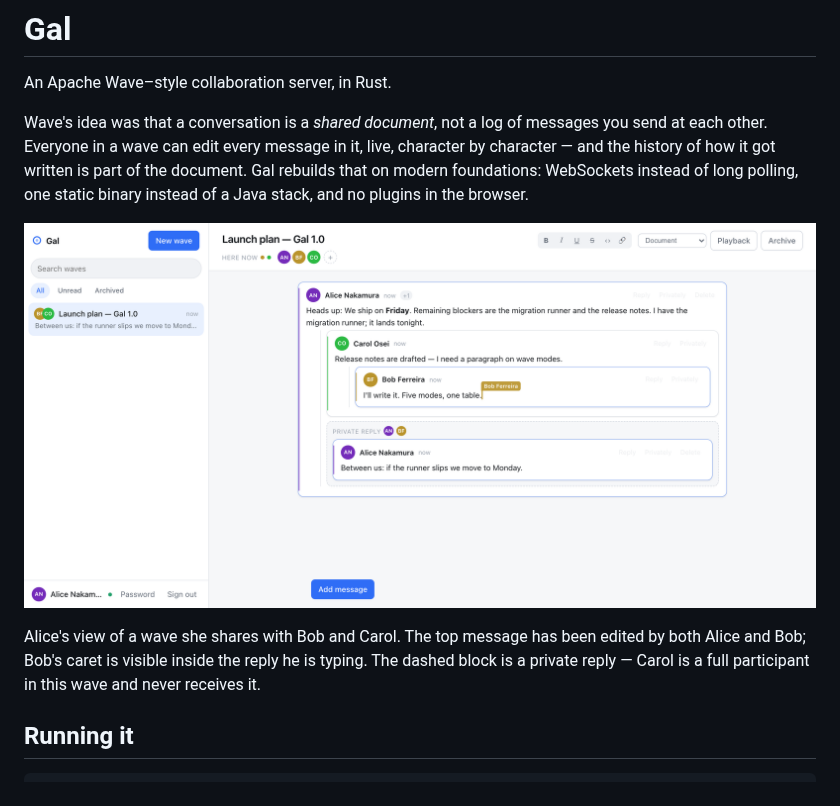
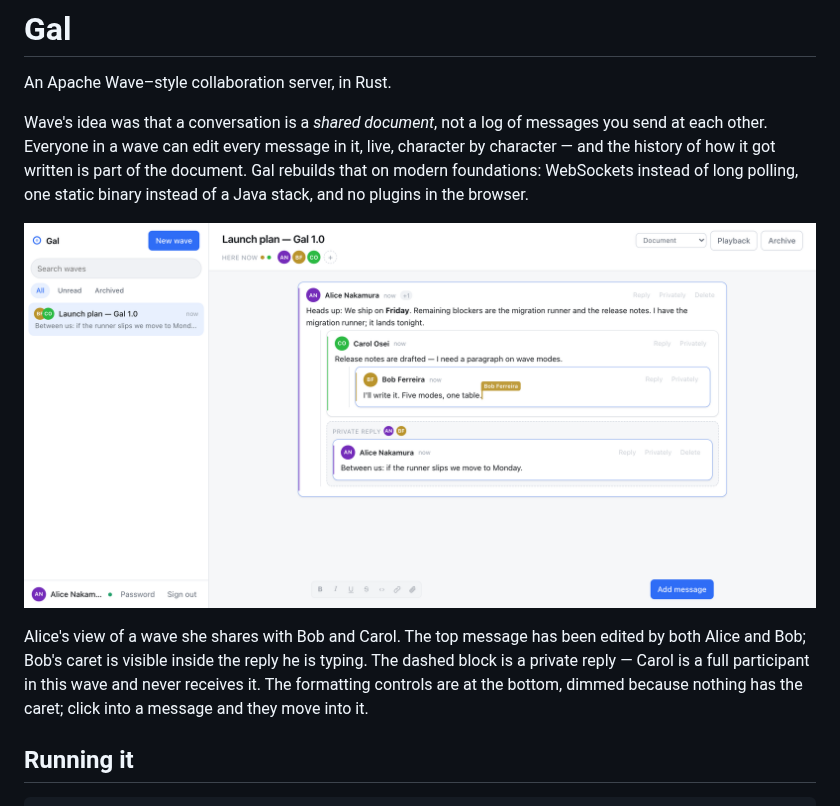
Before and after one commit to tensorspace-ai/gal, a Markdown page: README.md, the part around one of its changes. Rendered like a GitHub page; pictures changed too: docs/screenshots/wave.png.

```diff
--- a/README.md
+++ b/README.md
@@ -15,7 +15,8 @@ them](docs/screenshots/wave.png)
 Alice's view of a wave she shares with Bob and Carol. The top message has been
 edited by both Alice and Bob; Bob's caret is visible inside the reply he is
 typing. The dashed block is a private reply — Carol is a full participant in this
-wave and never receives it.
+wave and never receives it. The formatting controls are at the bottom, dimmed
+because nothing has the caret; click into a message and they move into it.
 
 ## Running it
 
```
Also changed, not shown: other parts of README.md (+4 -3 lines), docs/screenshots/mode-chat.png, docs/screenshots/mode-frozen.png, docs/screenshots/playback.png, 3 other files.
